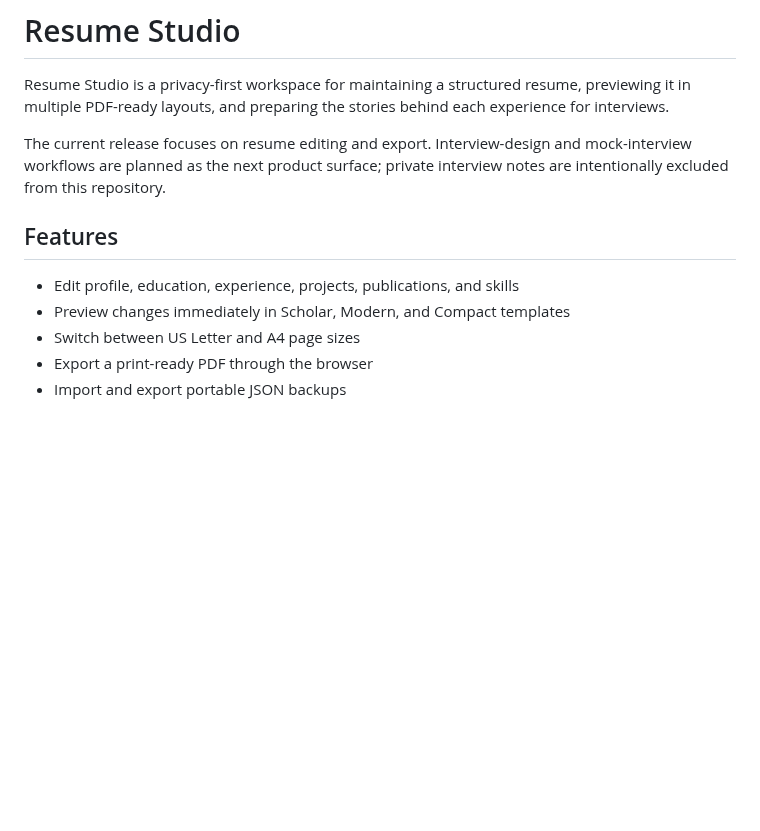
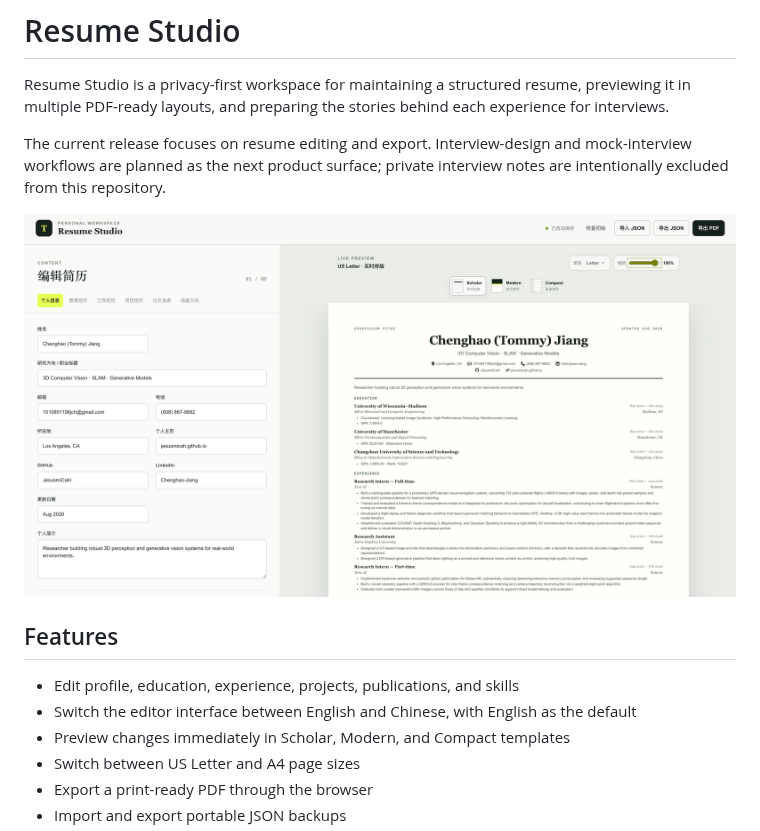
Before and after one commit to JesusmiCaH/resume-studio, a Markdown page: README.md, the part around the change. GitHub-like rendering; pictures changed too: docs/resume-studio-preview.png (added); blank space fills up the shorter version.

Commit message:
Add bilingual editor and README preview

```diff
--- a/README.md
+++ b/README.md
@@ -4,9 +4,12 @@ Resume Studio is a privacy-first workspace for maintaining a structured resume,
 
 The current release focuses on resume editing and export. Interview-design and mock-interview workflows are planned as the next product surface; private interview notes are intentionally excluded from this repository.
 
+![Resume Studio editor with live PDF preview](docs/resume-studio-preview.png)
+
 ## Features
 
 - Edit profile, education, experience, projects, publications, and skills
+- Switch the editor interface between English and Chinese, with English as the default
 - Preview changes immediately in Scholar, Modern, and Compact templates
 - Switch between US Letter and A4 page sizes
 - Export a print-ready PDF through the browser
```
Also changed, not shown: 2 other files.
